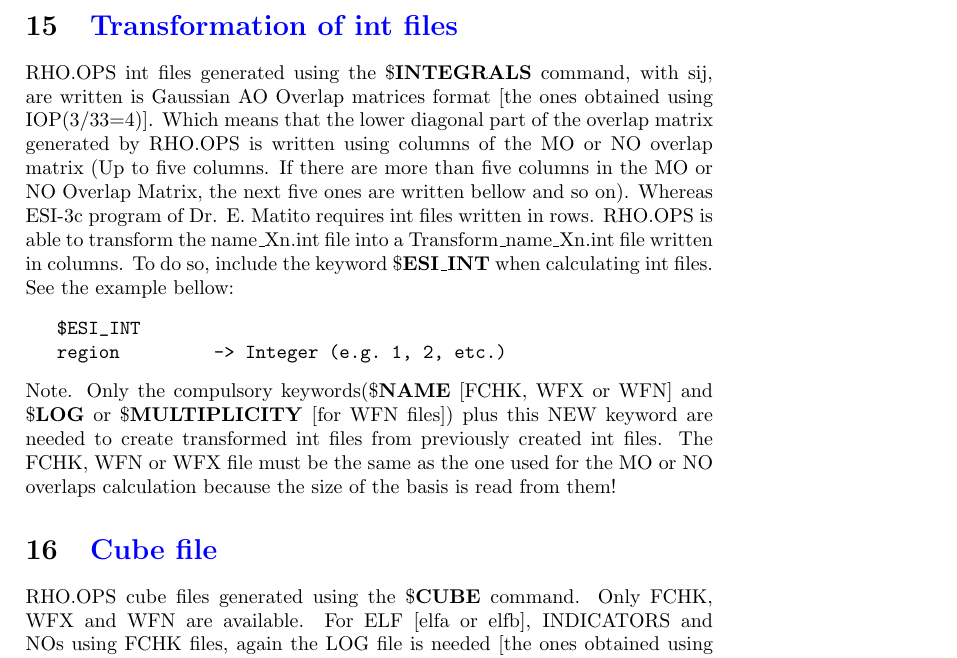
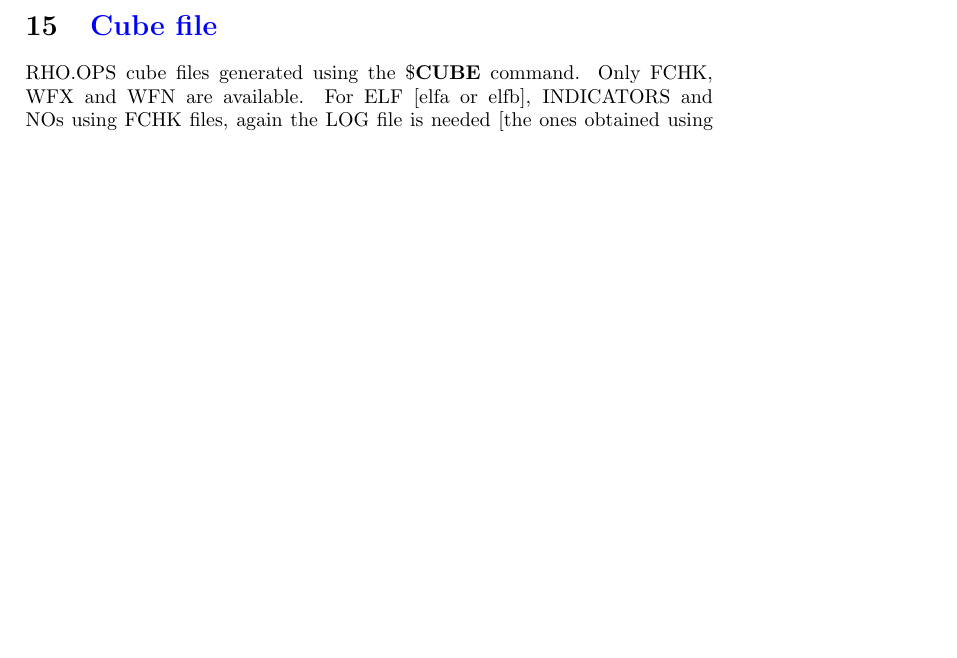
Before and after one commit to marm314/rho_ops, a LaTeX document (Manual_RHO.OPS.tex): part of page 16 of 17, cut at the place of the change, the shorter picture padded with empty space. Compiled offline with pdfLaTeX.

Commit message:
Updated manual

```diff
--- a/Manual_RHO.OPS.tex
+++ b/Manual_RHO.OPS.tex
@@ -505,13 +505,6 @@ And the DM1 matrix will be diagonalized with the alpha and beta components separ
    name.dm1
 \end{verbatim}
 Note that if Beta MO coefficients and Beta MO energies are present, the word Beta is rewriten using capital letters and replacing E for 3 (Beta $\rightarrow$B3TA).
-\section{\tbl{\textbf{Transformation of int files}}}
-\noindent RHO.OPS int files generated using the \$\textbf{INTEGRALS} command, with sij, are written is Gaussian AO Overlap matrices format $[$the ones obtained using  IOP(3/33=4)$]$. Which means that the lower diagonal part of the overlap matrix generated by RHO.OPS is written using columns of the MO or NO overlap matrix (Up to five columns. If there are more than five columns in the MO or NO Overlap Matrix, the next five ones are written bellow and so on). Whereas ESI-3c program of Dr. E. Matito requires int files written in rows. RHO.OPS is able to transform the name\_Xn.int file into a Transform\_name\_Xn.int file written in columns. To do so, include the keyword \$\textbf{ESI\_INT} when calculating int files. See the example bellow:
-\begin{verbatim}
-   $ESI_INT
-   region         -> Integer (e.g. 1, 2, etc.)
-\end{verbatim}
-\noindent Note. Only the compulsory keywords(\$\textbf{NAME} $[$FCHK, WFX or WFN$]$ and \$\textbf{LOG} or \$\textbf{MULTIPLICITY} $[$for WFN files$]$) plus this NEW keyword are needed to create transformed int files from previously created int files. The FCHK, WFN or WFX file must be the same as the one used for the MO or NO overlaps calculation because the size of the basis is read from them!
 \section{\tbl{\textbf{Cube file}}}
 \noindent RHO.OPS cube files generated using the \$\textbf{CUBE} command. Only FCHK, WFX and WFN are available. For ELF $[$elfa or elfb$]$, INDICATORS and NOs using FCHK files, again the LOG file is needed $[$the ones obtained using  IOP(3/33=4)$]$. The properties available are the densities $[$density or densityp$]$, Laplacians $\nabla ^2 \rho(r)$ or $-\nabla ^2 \rho(r)$  [laplacian or neglaplacian], Shannon entropies $[$shannon or shannonp$]$, Fisher integrals $[$fisher or fisherp$]$, ELF (all, alpha and beta $[$ELF, ELFa and ELFb$]$), ID $[$id$]$, IND $[$ind$]$, ID\_alpha $[$ida$]$, ID\_beta $[$idb$]$, IND\_alpha $[$inda$]$, ID\_beta $[$indb$]$, I\_Total $[$idnd$]$, MOs and NOs. See the example bellow:
 \begin{verbatim}
```
Also changed, not shown: Manual_RHO.OPS.pdf.
